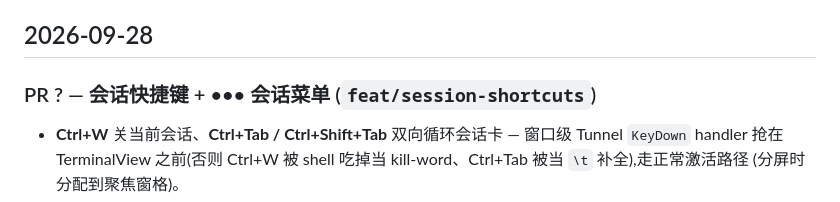
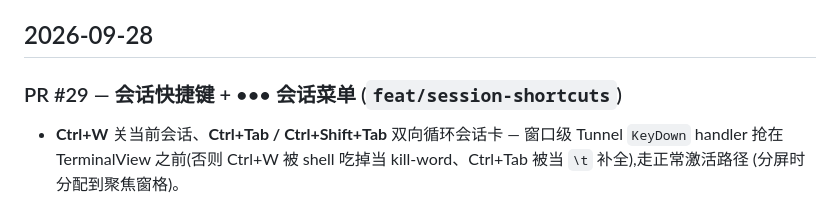
Before and after one commit to coffe01-10/TerminalHub, a Markdown page: docs/development-progress.md, the part around the change. GitHub-like rendering.

Commit message:
docs: 进度条目填 PR #29
Generated with [Devin](https://devin.ai)

Co-Authored-By: Devin <158243242+devin-ai-integration[bot]@users.noreply.github.com>

```diff
--- a/docs/development-progress.md
+++ b/docs/development-progress.md
@@ -4,7 +4,7 @@
 
 ## 2026-09-28
 
-### PR ? — 会话快捷键 + ••• 会话菜单 (`feat/session-shortcuts`)
+### PR #29 — 会话快捷键 + ••• 会话菜单 (`feat/session-shortcuts`)
 - **Ctrl+W** 关当前会话、**Ctrl+Tab / Ctrl+Shift+Tab** 双向循环会话卡 —
   窗口级 Tunnel `KeyDown` handler 抢在 TerminalView 之前(否则 Ctrl+W 被
   shell 吃掉当 kill-word、Ctrl+Tab 被当 `\t` 补全),走正常激活路径
```
